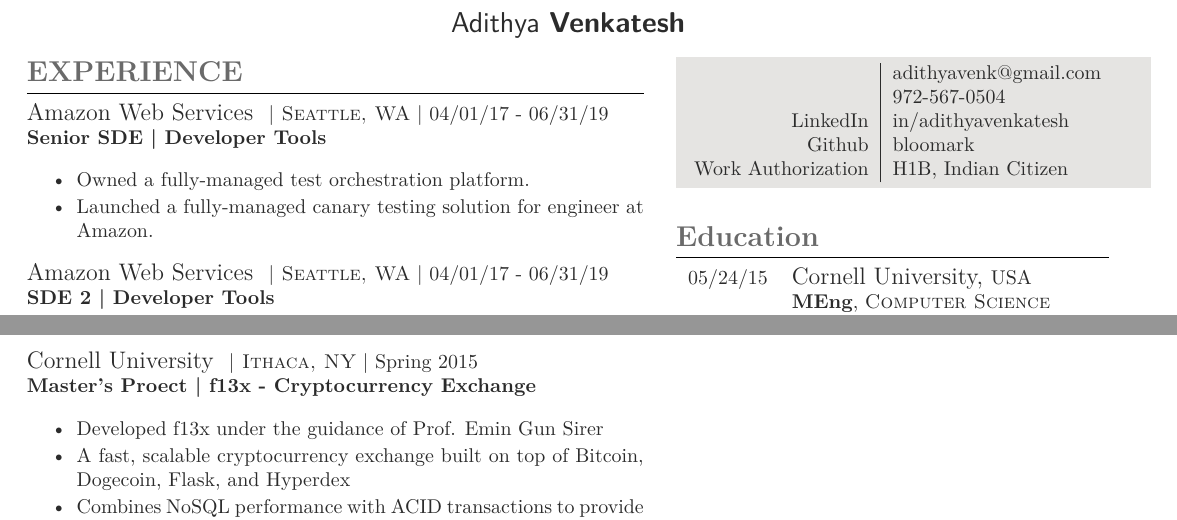
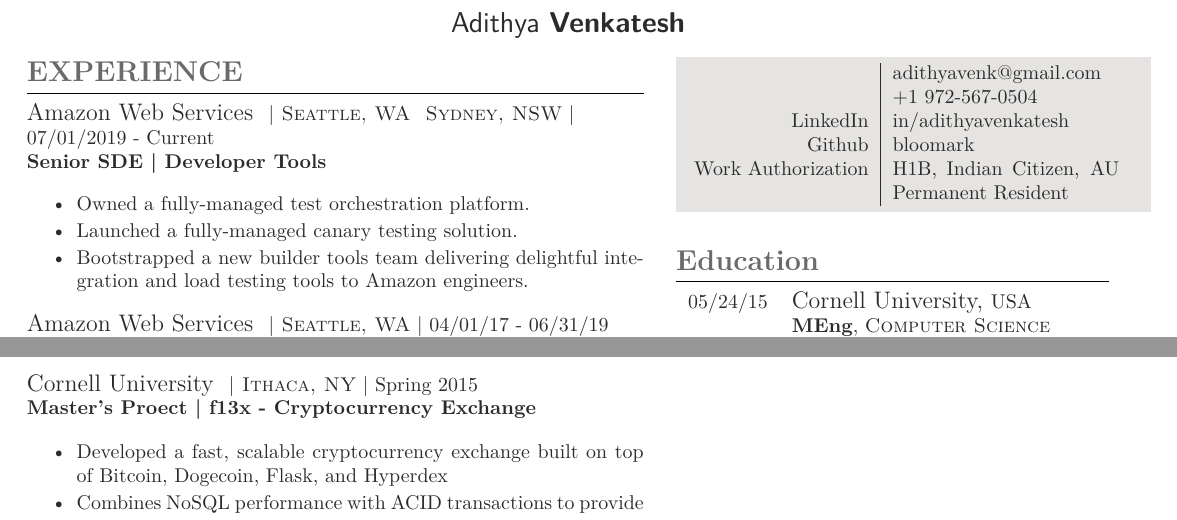
Before and after one commit to bloomark/resume, a LaTeX CV (cv_3.tex): two parts of the page, joined at a grey line, cut so that both start at the same text. The pictures show the PDF file cv_3.pdf that the author committed with the source.

Commit message:
more changes

```diff
--- a/cv_3.tex
+++ b/cv_3.tex
@@ -95,12 +95,13 @@
 % AMAZON
 %------------------------------------------------
 
-{\raggedright\large Amazon Web Services \normalsize\textsc{ | Seattle, WA} | 04/01/17 - 06/31/19\\
+{\raggedright\large Amazon Web Services \normalsize\textsc{ | Seattle, WA & Sydney, NSW} | 07/01/2019 - Current\\
 \textbf{Senior SDE | Developer Tools}\\[5pt]}
 \vspace{0pt}
 \begin{itemize}\itemsep-0.25em
     \item Owned a fully-managed test orchestration platform.
-    \item Launched a fully-managed canary testing solution for engineer at Amazon.
+    \item Launched a fully-managed canary testing solution.
+    \item Bootstrapped a new builder tools team delivering delightful integration and load testing tools to Amazon engineers.
 \end{itemize}\\
 
 
@@ -127,8 +128,7 @@
 {\raggedright\large Cornell University \normalsize\textsc{ | Ithaca, NY} | Spring 2015\\
 \textbf{Master's Proect | f13x - Cryptocurrency Exchange }\\[5pt]}
 \begin{itemize}\itemsep-0.25em
-    \item Developed f13x under the guidance of Prof. Emin Gun Sirer
-    \item A fast, scalable cryptocurrency exchange built on top of Bitcoin, Dogecoin, Flask, and Hyperdex
+    \item Developed a fast, scalable cryptocurrency exchange built on top of Bitcoin, Dogecoin, Flask, and Hyperdex
     \item Combines NoSQL performance with ACID transactions to provide a more secure trading experience
 \end{itemize}\\
 
@@ -185,10 +185,10 @@
 \colorbox{shade}{\textcolor{text1}{
 \begin{tabular}{r|p{4cm}}
 \raisebox{-1pt}{\Letter} & \href{mailto:adithyavenk@gmail.com}{adithyavenk@gmail.com} \\ % Email address
-\raisebox{-3pt}{\Mobilefone} & 972-567-0504 \\ % Phone number
+\raisebox{-3pt}{\Mobilefone} & +1 972-567-0504 \\ % Phone number
 LinkedIn & \href{https://www.linkedin.com/in/adithyavenkatesh}{\custombold{in/adithyavenkatesh}} \\
 Github & \href{https://github.com/bloomark}{\custombold{bloomark}} \\
-Work Authorization & H1B, Indian Citizen
+Work Authorization & H1B, Indian Citizen, AU Permanent Resident
 \end{tabular}
 }
 }\\[10pt]
```
Also changed, not shown: cv_3.pdf.
